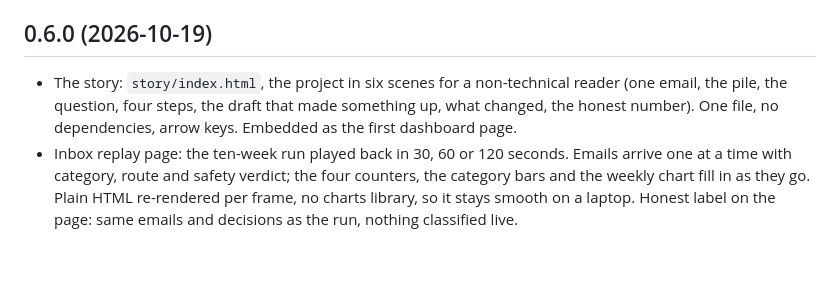
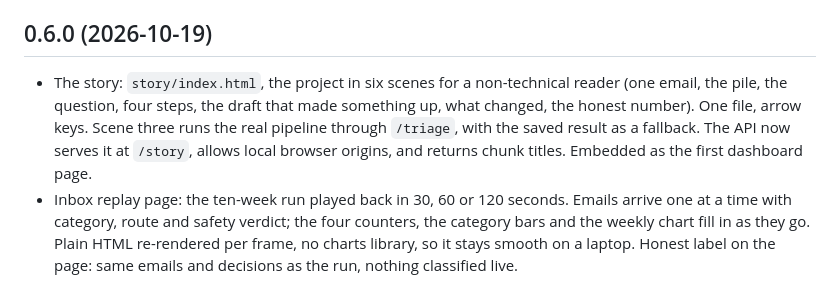
Before and after one commit to meetgajjarx07/care-triage, a Markdown page: CHANGELOG.md, the part around the change. Drawn GitHub-style; blank space fills up the shorter version.

```diff
--- a/CHANGELOG.md
+++ b/CHANGELOG.md
@@ -4,7 +4,7 @@ All dates are 2026. Versions follow the `version` field in `config/triage.yaml`,
 
 ## 0.6.0 (2026-10-19)
 
-- The story: `story/index.html`, the project in six scenes for a non-technical reader (one email, the pile, the question, four steps, the draft that made something up, what changed, the honest number). One file, no dependencies, arrow keys. Embedded as the first dashboard page.
+- The story: `story/index.html`, the project in six scenes for a non-technical reader (one email, the pile, the question, four steps, the draft that made something up, what changed, the honest number). One file, arrow keys. Scene three runs the real pipeline through `/triage`, with the saved result as a fallback. The API now serves it at `/story`, allows local browser origins, and returns chunk titles. Embedded as the first dashboard page.
 - Inbox replay page: the ten-week run played back in 30, 60 or 120 seconds. Emails arrive one at a time with category, route and safety verdict; the four counters, the category bars and the weekly chart fill in as they go. Plain HTML re-rendered per frame, no charts library, so it stays smooth on a laptop. Honest label on the page: same emails and decisions as the run, nothing classified live.
 - Pipeline rerun under the 0.6.0 config: predictions, drafts and QA identical to 0.5.0.
 
```
Also changed, not shown: README.md (+6 -2 lines), story-live.jpg (added), 2 other files.
